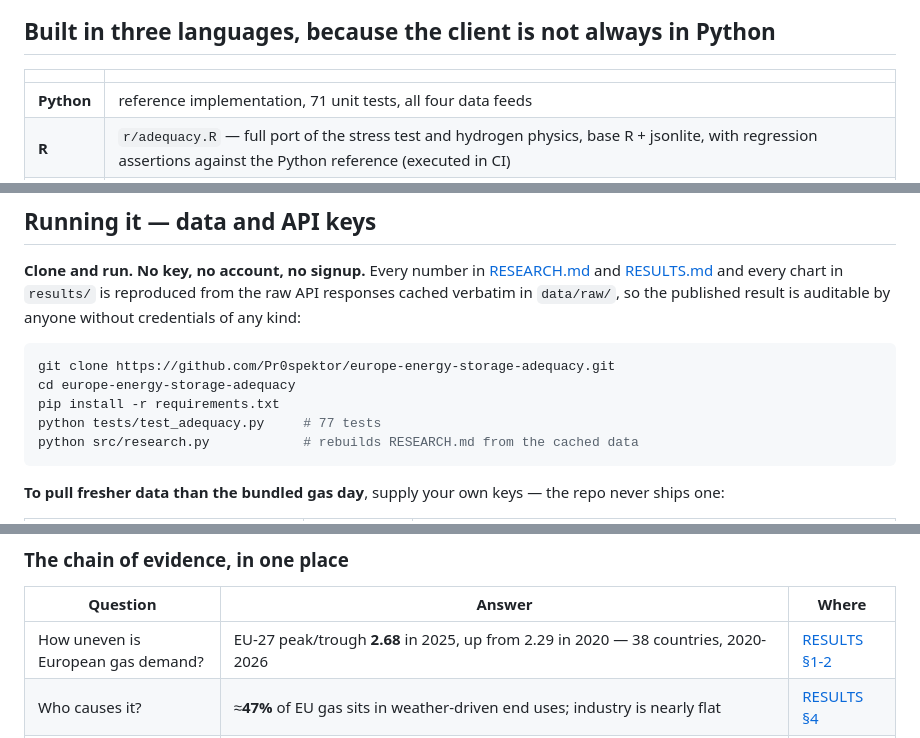
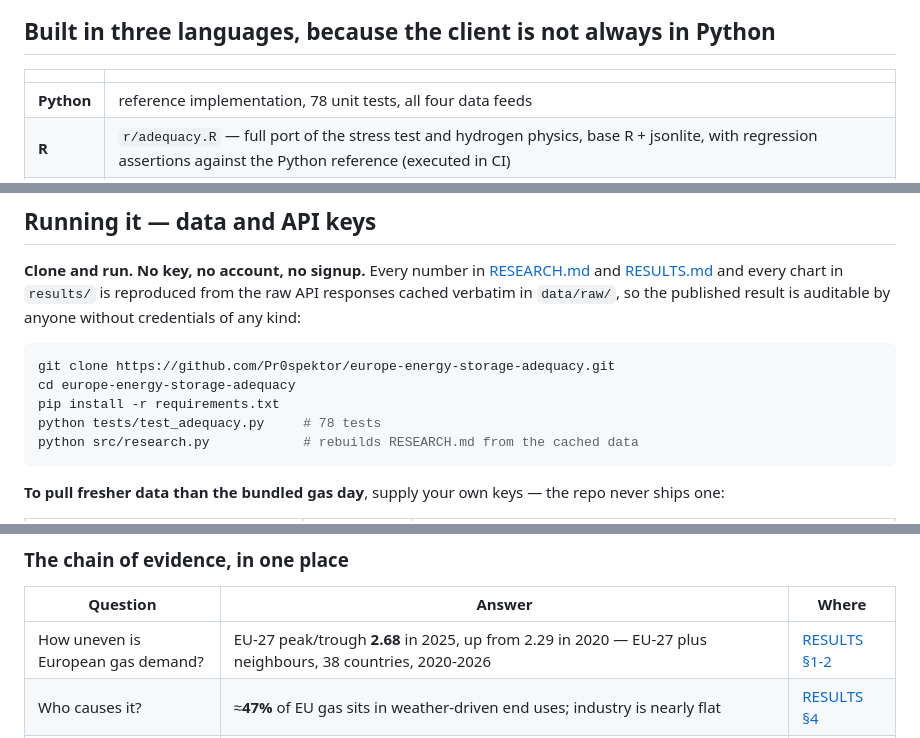
Before and after one commit to Pr0spektor/europe-energy-storage-adequacy, a Markdown page: README.md, 3 parts joined by grey strips. Rendered like a GitHub page.

````diff
--- a/README.md
+++ b/README.md
@@ -91,7 +92,7 @@ has 45 days and then it is a rate problem."
 
 | | |
 |---|---|
-| **Python** | reference implementation, 71 unit tests, all four data feeds |
+| **Python** | reference implementation, 78 unit tests, all four data feeds |
 | **R** | `r/adequacy.R` — full port of the stress test and hydrogen physics, base R + jsonlite, with regression assertions against the Python reference (executed in CI) |
 | **VBA** | `vba/StorageStress.bas` — the stress test as Excel worksheet functions, so an analyst can drag a severity cell and watch days-to-bind move. `SelfTest()` reproduces the Python values. |
 
@@ -108,7 +109,7 @@ result is auditable by anyone without credentials of any kind:
 git clone https://github.com/Pr0spektor/europe-energy-storage-adequacy.git
 cd europe-energy-storage-adequacy
 pip install -r requirements.txt
-python tests/test_adequacy.py     # 77 tests
+python tests/test_adequacy.py     # 78 tests
 python src/research.py            # rebuilds RESEARCH.md from the cached data
 ```
 
@@ -161,7 +162,7 @@ pipeline and embedded with its full explanation in **[RESEARCH.md](RESEARCH.md)*
 
 | Question | Answer | Where |
 |---|---|---|
-| How uneven is European gas demand? | EU-27 peak/trough **2.68** in 2025, up from 2.29 in 2020 — 38 countries, 2020-2026 | [RESULTS §1-2](RESULTS.md) |
+| How uneven is European gas demand? | EU-27 peak/trough **2.68** in 2025, up from 2.29 in 2020 — EU-27 plus neighbours, 38 countries, 2020-2026 | [RESULTS §1-2](RESULTS.md) |
 | Who causes it? | ≈**47%** of EU gas sits in weather-driven end uses; industry is nearly flat | [RESULTS §4](RESULTS.md) |
 | Which factories? | German chemicals **54 TWh**, food **32**, cement/glass **22**, paper **19**, steel **19** | [RESULTS §4](RESULTS.md) |
 | What about data centres? | **≈20 TWh of electricity** in Germany (2024) → 25-37 TWh by 2030 — a power load, not a gas load | [RESULTS §4](RESULTS.md) |
````
Also changed, not shown: other parts of README.md (+7 -6 lines), INSIGHT_MEMO.md (+3 -3 lines), RESEARCH.md (+3 -3 lines), results/h2_by_store_type.png, 2 other files.
